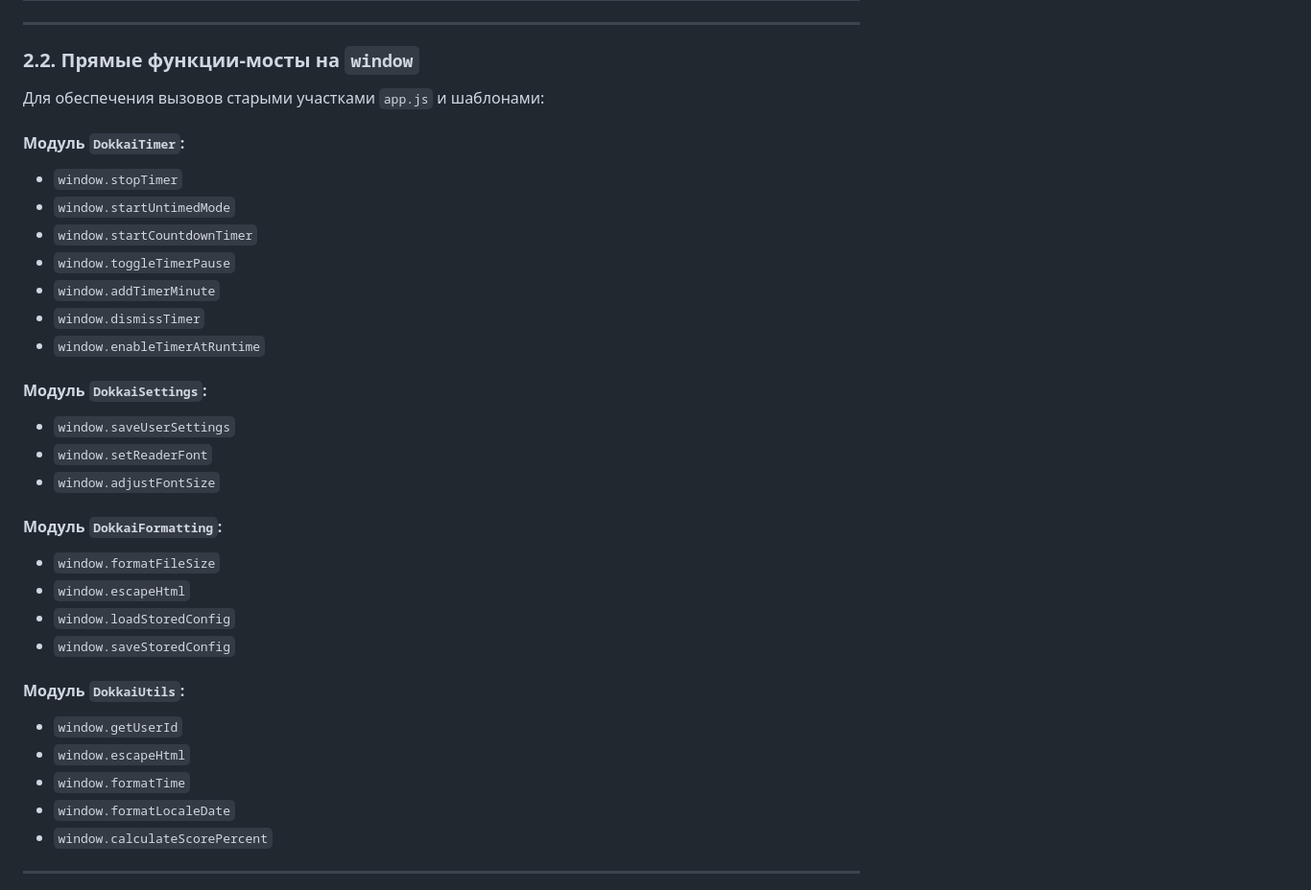
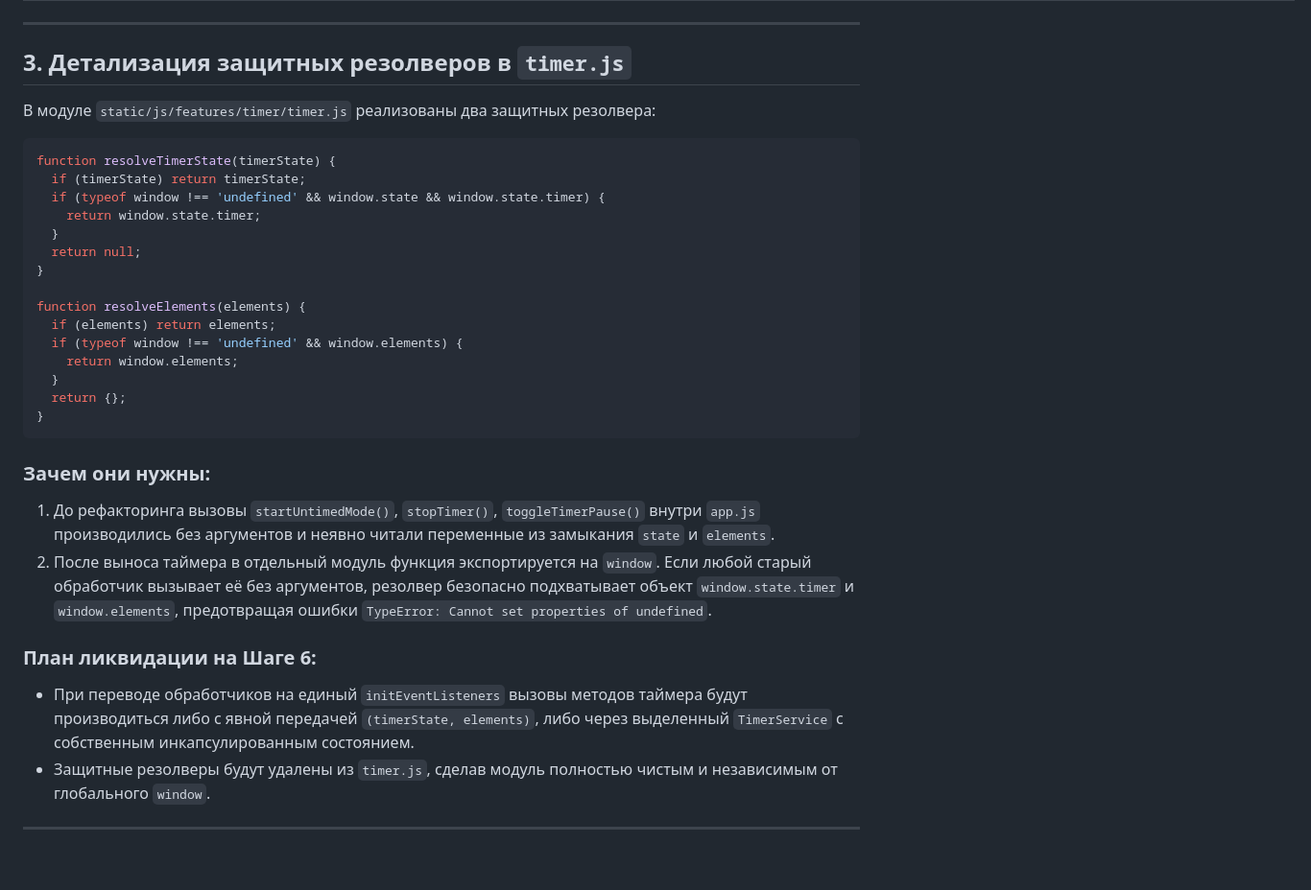
Before and after one commit to Fasty1013/jlpt-dokkai, a Markdown page: docs/MIGRATION_NOTES.md, the part around one of its changes. Shown at 96% size. Rendered like a GitHub page; blank space fills up the shorter version.

````diff
--- a/docs/MIGRATION_NOTES.md
+++ b/docs/MIGRATION_NOTES.md
@@ -35,36 +53,35 @@
 
 ---
 
-### 2.2. Прямые функции-мосты на `window`
+## 3. Детализация защитных резолверов в `timer.js`
 
-Для обеспечения вызовов старыми участками `app.js` и шаблонами:
+В модуле `static/js/features/timer/timer.js` реализованы два защитных резолвера:
 
-#### Модуль `DokkaiTimer`:
-- `window.stopTimer`
-- `window.startUntimedMode`
-- `window.startCountdownTimer`
-- `window.toggleTimerPause`
-- `window.addTimerMinute`
-- `window.dismissTimer`
-- `window.enableTimerAtRuntime`
+```javascript
+function resolveTimerState(timerState) {
+  if (timerState) return timerState;
+  if (typeof window !== 'undefined' && window.state && window.state.timer) {
+    return window.state.timer;
+  }
+  return null;
+}
 
-#### Модуль `DokkaiSettings`:
-- `window.saveUserSettings`
-- `window.setReaderFont`
-- `window.adjustFontSize`
+function resolveElements(elements) {
+  if (elements) return elements;
+  if (typeof window !== 'undefined' && window.elements) {
+    return window.elements;
+  }
+  return {};
+}
+```
 
-#### Модуль `DokkaiFormatting`:
-- `window.formatFileSize`
-- `window.escapeHtml`
-- `window.loadStoredConfig`
-- `window.saveStoredConfig`
+### Зачем они нужны:
+1. До рефакторинга вызовы `startUntimedMode()`, `stopTimer()`, `toggleTimerPause()` внутри `app.js` производились без аргументов и неявно читали переменные из замыкания `state` и `elements`.
+2. После выноса таймера в отдельный модуль функция экспортируется на `window`. Если любой старый обработчик вызывает её без аргументов, резолвер безопасно подхватывает объект `window.state.timer` и `window.elements`, предотвращая ошибки `TypeError: Cannot set properties of undefined`.
 
-#### Модуль `DokkaiUtils`:
-- `window.getUserId`
-- `window.escapeHtml`
-- `window.formatTime`
-- `window.formatLocaleDate`
-- `window.calculateScorePercent`
+### План ликвидации на Шаге 6:
+- При переводе обработчиков на единый `initEventListeners` вызовы методов таймера будут производиться либо с явной передачей `(timerState, elements)`, либо через выделенный `TimerService` с собственным инкапсулированным состоянием.
+- Защитные резолверы будут удалены из `timer.js`, сделав модуль полностью чистым и независимым от глобального `window`.
 
 ---
 
````
Also changed, not shown: other parts of docs/MIGRATION_NOTES.md (+36 -47 lines).
